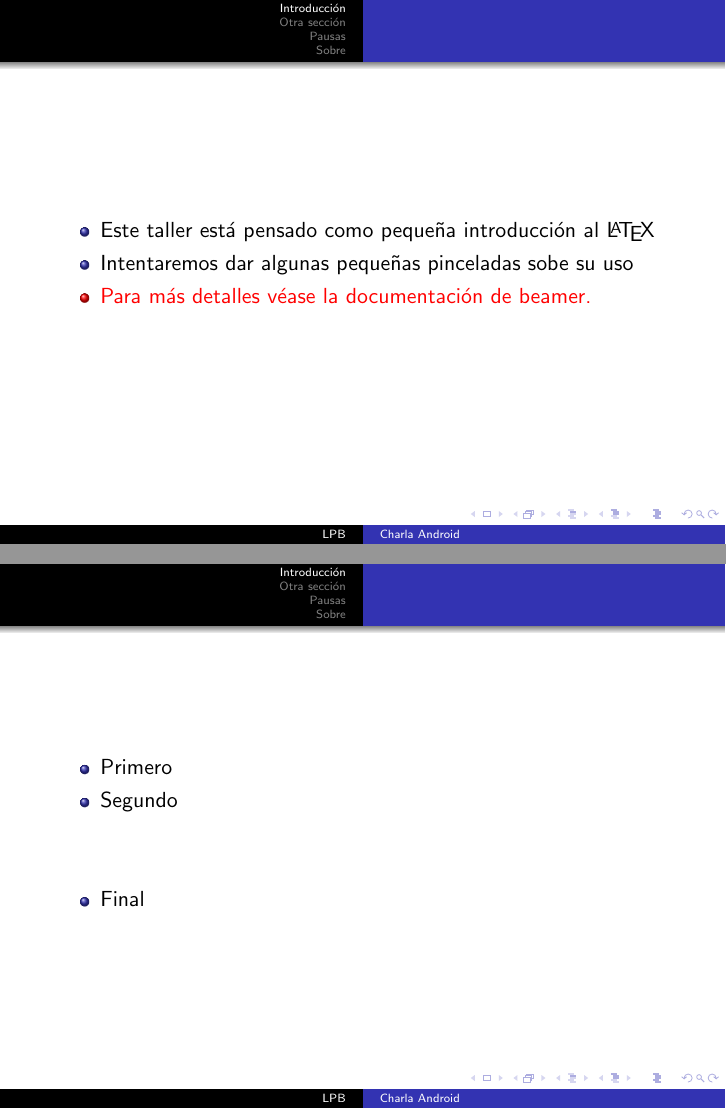
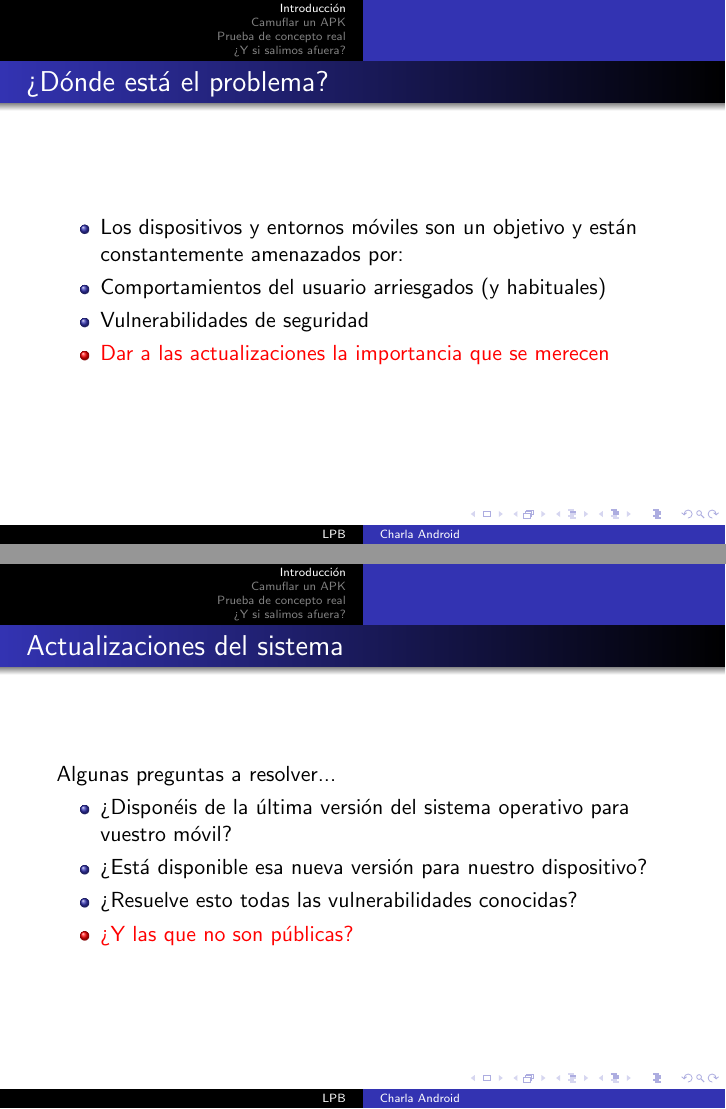
Before and after one commit to juanvelascogomez/Android-Invaders, LaTeX slides (Presentacion/Presentacion.tex): pages 4 and 9 of 18 before the commit and pages 7 and 11 of 21 after it, joined at a grey line. Compiled offline with pdfLaTeX.

Commit message:
Nuevos cambios

```diff
--- a/Presentacion/Presentacion.tex
+++ b/Presentacion/Presentacion.tex
@@ -1,4 +1,8 @@
 \documentclass{beamer}
+\usepackage{graphicx}
+\graphicspath{ {images/} }
+\usepackage{float}
+\usepackage{wrapfig}
 
 %\usetheme{Goettingen}
 %\usetheme{Berkeley}
@@ -10,15 +14,13 @@
 
 %en corchetes ponemos nombres más cortos, para mejor visualización de las cabeceras del documento
 \title[Charla Android]{Android Invaders}
-\author[LPB]{$@asolisi, @juanvelascogomez y @$neon$_$520}
+\author[LPB]{$@asolisi, @juanvelascogomez y @neon520$}
 \institute[UGR]{Universidad de Granada}
 
 \begin{document}
 
 \maketitle
 
-
 %los comandos con asterisco evitan la numeración
 \section*{Introducción}
 
-\begin{frame}
@@ -25,10 +32,11 @@
+\begin{frame}{¿Dónde está el problema?}
 \begin{itemize}[<+-|alert@+>]
-\item Este taller está pensado como pequeña introducción al \LaTeX
 
-\item Intentaremos dar algunas pequeñas pinceladas sobe su uso
+\item Los dispositivos y entornos móviles son un objetivo y están constantemente amenazados por:
+\item Comportamientos del usuario arriesgados (y habituales)
+\item Vulnerabilidades de seguridad
+\item Dar a las actualizaciones la importancia que se merecen
 
-\item Para m\'as detalles véase la documentación de beamer.
 \end{itemize}
 \end{frame}
 
-\begin{frame}
@@ -41,4 +44,13 @@
+\begin{frame}{Actualizaciones del sistema}
+	Algunas preguntas a resolver...
+
+\begin{itemize}[<+-|alert@+>]
+
+	\item ¿Disponéis de la última versión del sistema operativo para vuestro móvil?
+	\item ¿Está disponible esa nueva versión para nuestro dispositivo?
+	\item ¿Resuelve esto todas las vulnerabilidades conocidas?
+	\item ¿Y las que no son públicas?
+
 \end{itemize}
 \end{frame}
 
-\section{Otra sección}
@@ -45,3 +78,4 @@
+\section{Camuflar un APK}
 
 \begin{frame}{Otra cosa mariposa}
 \begin{block}{Bloques}
@@ -61,7 +95,7 @@ Y en estos los ejemplos, por ejemplo.
 
 \end{frame}
 
-\section{Pausas}
+\section{Prueba de concepto real}
 
 \begin{frame}
 
@@ -87,7 +121,7 @@ Y en estos los ejemplos, por ejemplo.
 
 \end{frame}
 
-\section{Sobre}
+\section{¿Y si salimos afuera?}
 
 \subsection{Impresiones}
 
```
Also changed, not shown: Presentacion/Presentacion.pdf, Presentacion/images/androidInvaders.png (added), Presentacion/images/androidInvaders_nobackground.png (added), Presentacion/images/nexus.png (added), Presentacion/Presentacion.tex (34 more changed lines), 6 other files.
